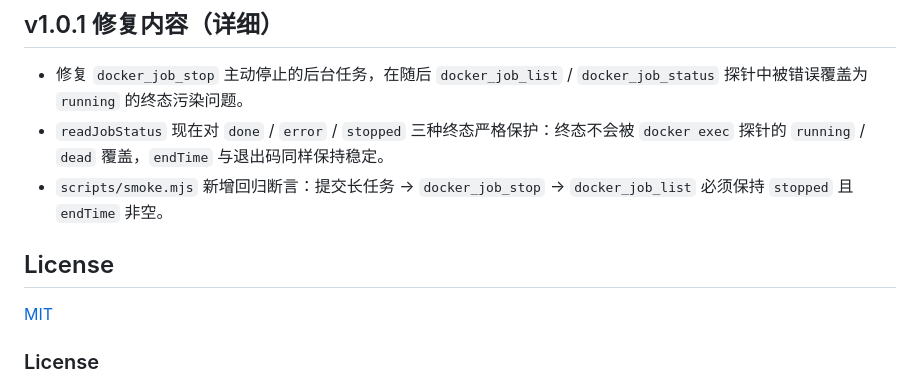
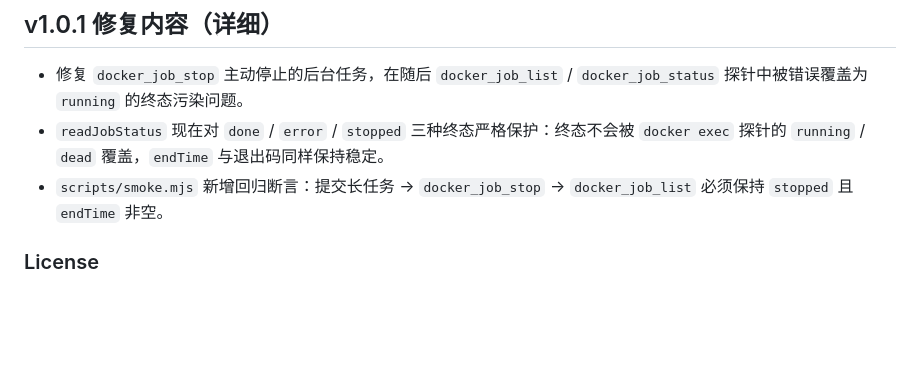
Before and after one commit to GHJIVHIDD/dsh-plugin-container, a Markdown page: README.md, the part around the change. Drawn GitHub-style; blank space fills up the shorter version.

Commit message:
Update license information in README.md
Remove outdated MIT license section and update to Apache License 2.0.

```diff
--- a/README.md
+++ b/README.md
@@ -344,9 +344,6 @@ dsh-plugin-container/
 - `readJobStatus` 现在对 `done` / `error` / `stopped` 三种终态严格保护：终态不会被 `docker exec` 探针的 `running` / `dead` 覆盖，`endTime` 与退出码同样保持稳定。
 - `scripts/smoke.mjs` 新增回归断言：提交长任务 → `docker_job_stop` → `docker_job_list` 必须保持 `stopped` 且 `endTime` 非空。
 
-## License
-
-[MIT](./LICENSE)
 
 ### License
 
```
